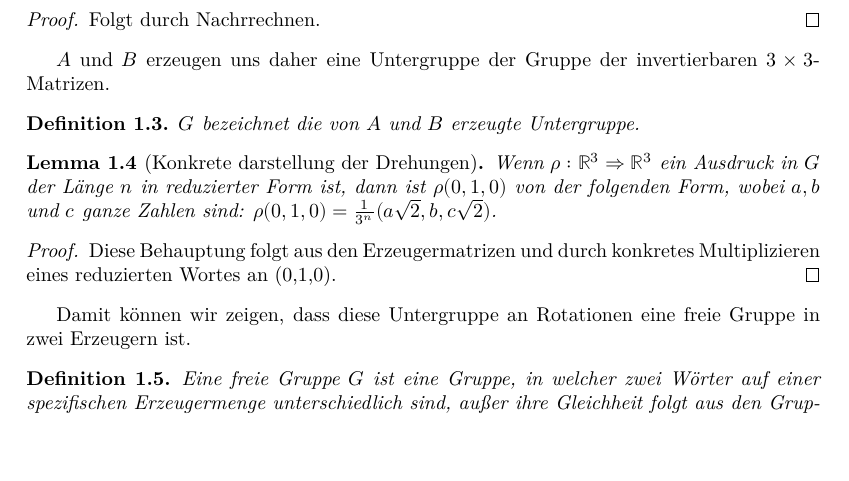
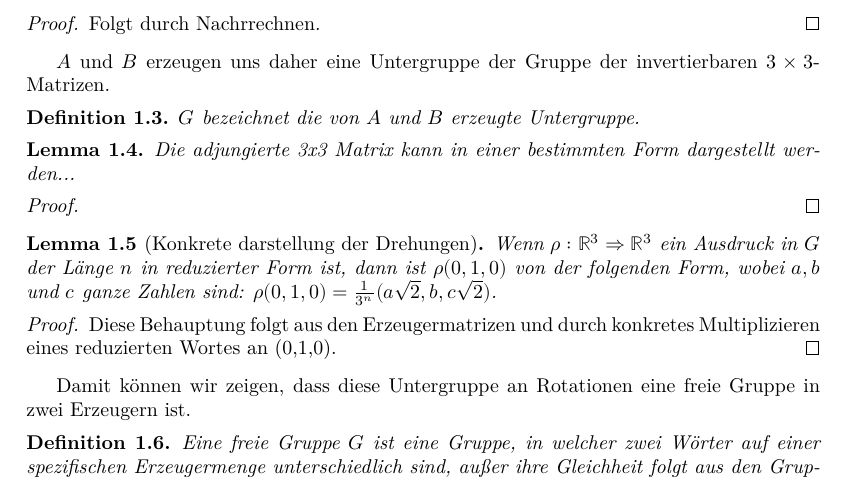
Before and after one commit to Bergschaf/banach-tarski, a LaTeX document (blueprint/src/print.tex, which reads blueprint/src/chapter/chapter_2.tex): part of page 2 of 5, cut so that both start at the same text, the shorter picture padded with empty space. Compiled offline with XeLaTeX.

Commit message:
adjugate_fin_three

```diff
--- a/blueprint/src/chapter/chapter_2.tex
+++ b/blueprint/src/chapter/chapter_2.tex
@@ -31,13 +31,21 @@ $G$ bezeichnet die von $A$ und $B$ erzeugte Untergruppe.
 \end{definition}
 
 
+\begin{lemma}\label{lem:adjugate_fin_three}
+    Die adjungierte 3x3 Matrix kann in einer bestimmten Form dargestellt werden...
+    \lean{adjugate_fin_three} \leanok
+    \end{lemma}
+    \begin{proof}
+    \leanok
+    \end{proof}
+
 \begin{lemma}[Konkrete darstellung der Drehungen]\label{lem:darst_von_rot_res}
 \lean{lemma_3_1}\leanok
 Wenn $\rho : \mathbb{R}³\Rightarrow\mathbb{R}³$ ein Ausdruck in $G$ der Länge
 $n$ in reduzierter Form ist, dann ist $\rho(0,1,0)$ von der folgenden Form, wobei
 $a, b$ und $c$ ganze Zahlen sind: $\rho(0,1,0)=\frac{1}{3^n}(a\sqrt{2},b,c\sqrt{2})$.
 \end{lemma}
-\begin{proof} \uses{def:konk_rot_erzeugt}
+\begin{proof} \uses{def:konk_rot_erzeugt,lem:adjugate_fin_three}
 \leanok Diese Behauptung folgt aus den Erzeugermatrizen
 und durch konkretes Multiplizieren eines reduzierten Wortes an (0,1,0).
 \end{proof}
```
